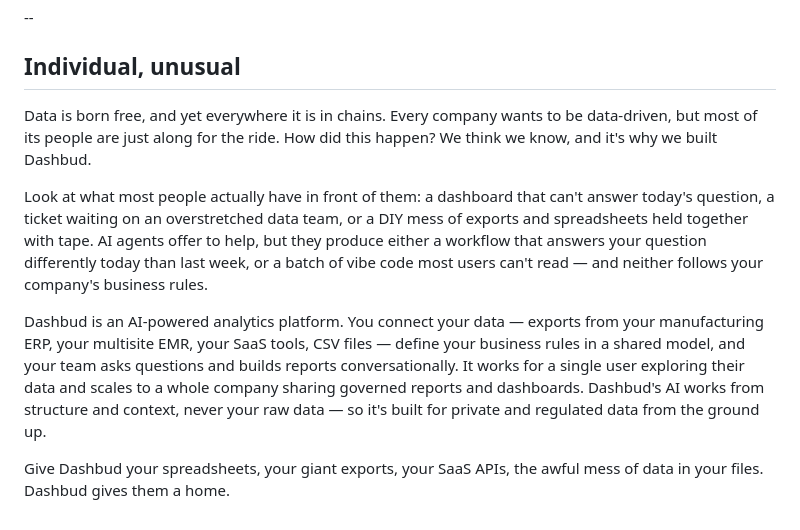
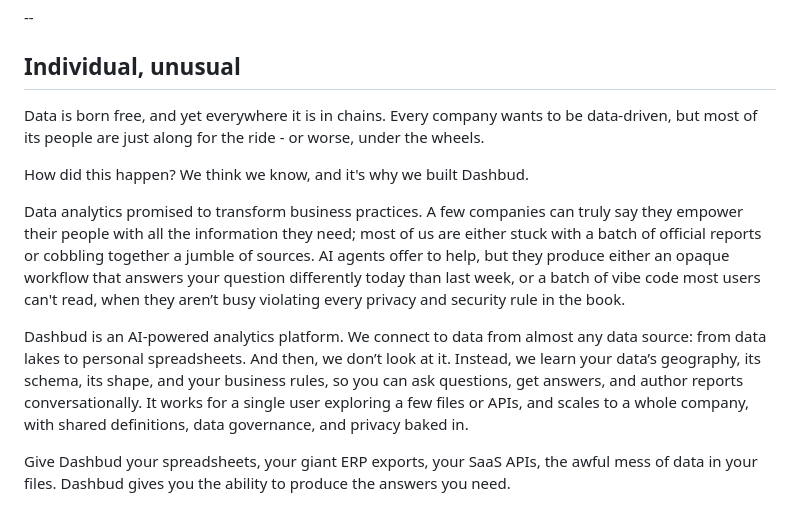
Before and after one commit to adobelis/dashbud-content, a Markdown page: outreach/drafts/linkedin-announcement-v1.md, the part around the change. Rendered like a GitHub page.

Commit message:
revised LI announcement and one-pager

```diff
--- a/outreach/drafts/linkedin-announcement-v1.md
+++ b/outreach/drafts/linkedin-announcement-v1.md
@@ -50,10 +50,12 @@ We're live and working with companies now.
 
 ## Individual, unusual
 
-Data is born free, and yet everywhere it is in chains. Every company wants to be data-driven, but most of its people are just along for the ride. How did this happen? We think we know, and it's why we built Dashbud.
+Data is born free, and yet everywhere it is in chains. Every company wants to be data-driven, but most of its people are just along for the ride - or worse, under the wheels.
 
-Look at what most people actually have in front of them: a dashboard that can't answer today's question, a ticket waiting on an overstretched data team, or a DIY mess of exports  and spreadsheets held together with tape. AI agents offer to help, but they produce either a workflow that answers your question differently today than last week, or a batch of vibe code most users can't read — and neither follows your company's business rules.
+How did this happen? We think we know, and it's why we built Dashbud.
 
-Dashbud is an AI-powered analytics platform. You connect your data — exports from your manufacturing ERP, your multisite EMR, your SaaS tools, CSV files — define your business rules in a shared model, and your team asks questions and builds reports conversationally. It works for a single user exploring their data and scales to a whole company sharing governed reports and dashboards. Dashbud's AI works from structure and context, never your raw data — so it's built for private and regulated data from the ground up.
+Data analytics promised to transform business practices. A few companies can truly say they empower their people with all the information they need; most of us are either stuck with a batch of official reports or cobbling together a jumble of sources. AI agents offer to help, but they produce either an opaque workflow that answers your question differently today than last week, or a batch of vibe code most users can't read, when they aren’t busy violating every privacy and security rule in the book.
 
-Give Dashbud your spreadsheets, your giant exports, your SaaS APIs, the awful mess of data in your files. Dashbud gives them a home.
+Dashbud is an AI-powered analytics platform. We connect to data from almost any data source: from data lakes to personal spreadsheets. And then, we don’t look at it. Instead, we learn your data’s geography, its schema, its shape, and your business rules, so you can ask questions, get answers, and author reports conversationally. It works for a single user exploring a few files or APIs, and scales to a whole company, with shared definitions, data governance, and privacy baked in.
+
+Give Dashbud your spreadsheets, your giant ERP exports, your SaaS APIs, the awful mess of data in your files. Dashbud gives you the ability to produce the answers you need.
```
Also changed, not shown: website/pages/one-pager-ga.md (added, +30 -0 lines).
